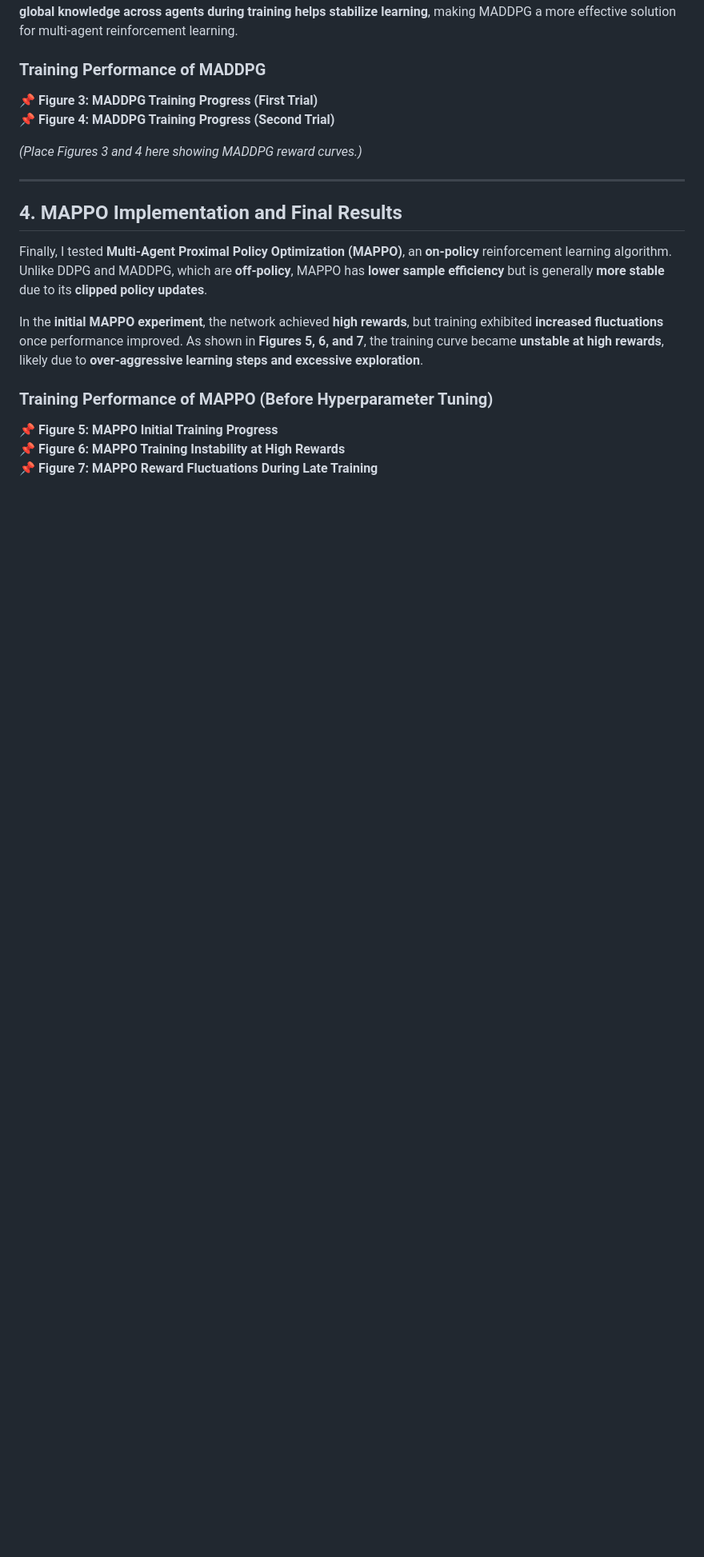
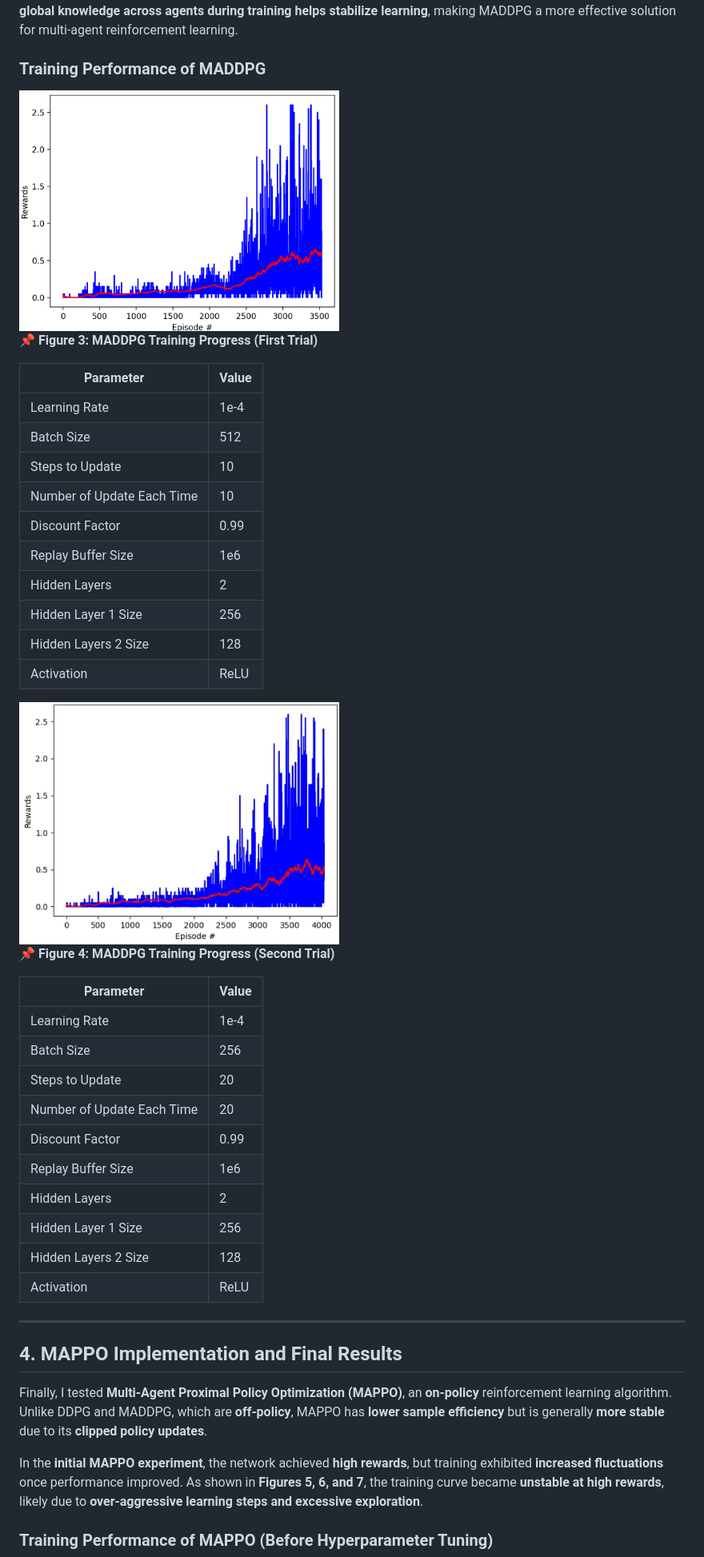
Before and after one commit to xiaoyu331210/RL-Valued-Based-Method, a Markdown page: tennis/tennis_project_report.md, the part around the change printed below. Shown: that part at 80% size. GitHub-like rendering; blank space fills up the shorter version.

Commit message:
update report

```diff
--- a/tennis/tennis_project_report.md
+++ b/tennis/tennis_project_report.md
@@ -46,10 +47,39 @@ To address DDPG’s instability, I implemented **MADDPG**, which extends DDPG to
 As shown in **Figure 3 and Figure 4**, MADDPG demonstrated **significant improvements in stability compared to DDPG**. While **some fluctuations remained**, the network **recovered faster from performance dips**. This suggests that **sharing global knowledge across agents during training helps stabilize learning**, making MADDPG a more effective solution for multi-agent reinforcement learning.
 
 ### **Training Performance of MADDPG**
+<img src="images/maddpg-param-1.png" alt="Description" width="400" height="200">
+
 📌 **Figure 3: MADDPG Training Progress (First Trial)**
+
+| Parameter             | Value |
+|-----------------------|-------|
+| Learning Rate         | 1e-4   |
+| Batch Size            | 512   |
+| Steps to Update       | 10    |
+| Number of Update Each Time       | 10    |
+| Discount Factor       | 0.99    |
+| Replay Buffer Size       | 1e6    |
+| Hidden Layers         | 2     |
+| Hidden Layer 1 Size   | 256     |
+| Hidden Layers 2 Size  | 128     |
+| Activation             | ReLU  |
+
+<img src="images/maddpg-param-2.png" alt="Description" width="400" height="200">
+
 📌 **Figure 4: MADDPG Training Progress (Second Trial)**
 
-*(Place Figures 3 and 4 here showing MADDPG reward curves.)*
+| Parameter             | Value |
+|-----------------------|-------|
+| Learning Rate         | 1e-4   |
+| Batch Size            | 256   |
+| Steps to Update       | 20    |
+| Number of Update Each Time       | 20    |
+| Discount Factor       | 0.99    |
+| Replay Buffer Size       | 1e6    |
+| Hidden Layers         | 2     |
+| Hidden Layer 1 Size   | 256     |
+| Hidden Layers 2 Size  | 128     |
+| Activation             | ReLU  |
 
 ---
 
@@ -59,7 +89,4 @@ Finally, I tested **Multi-Agent Proximal Policy Optimization (MAPPO)**, an **on-
 In the **initial MAPPO experiment**, the network achieved **high rewards**, but training exhibited **increased fluctuations** once performance improved. As shown in **Figures 5, 6, and 7**, the training curve became **unstable at high rewards**, likely due to **over-aggressive learning steps and excessive exploration**.
 
 ### **Training Performance of MAPPO (Before Hyperparameter Tuning)**
-📌 **Figure 5: MAPPO Initial Training Progress**
-📌 **Figure 6: MAPPO Training Instability at High Rewards**
-📌 **Figure 7: MAPPO Reward Fluctuations During Late Training**
 
```
Also changed, not shown: other parts of tennis/tennis_project_report.md (+30 -15 lines).
